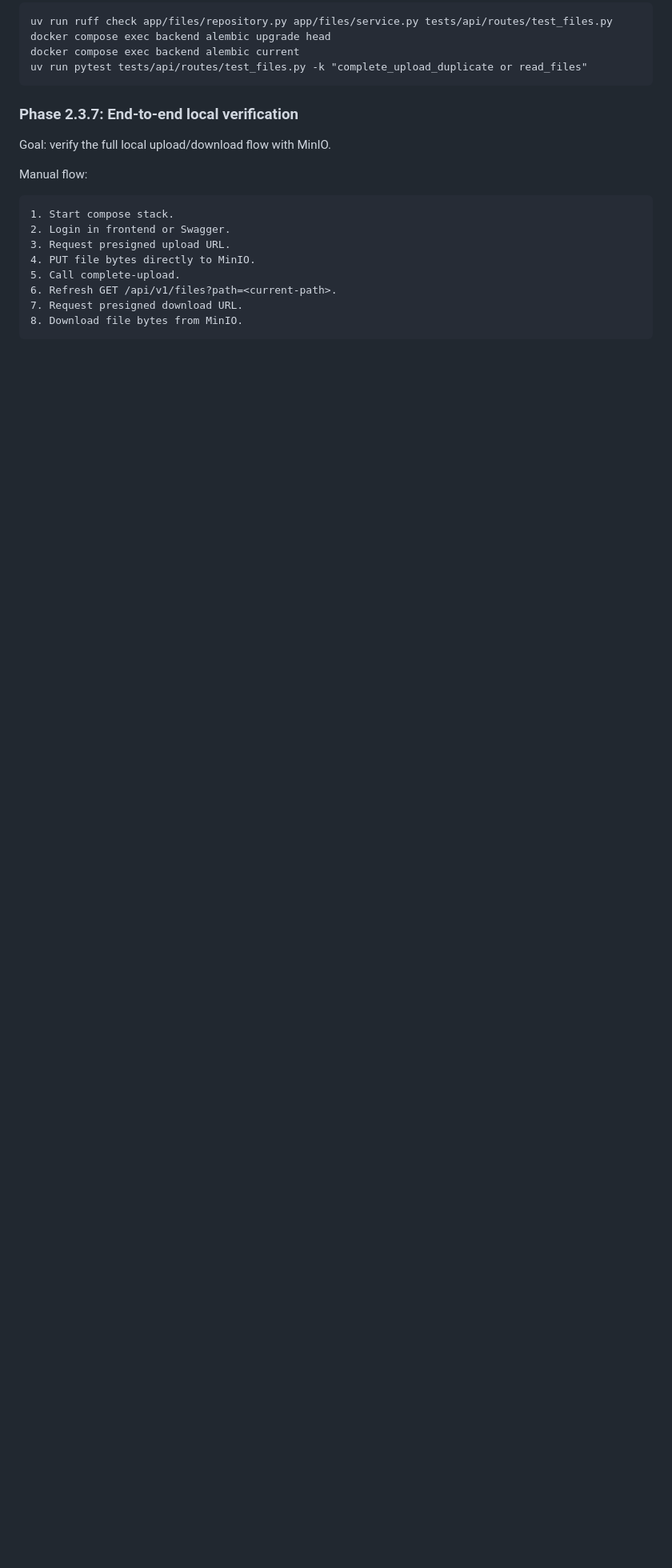
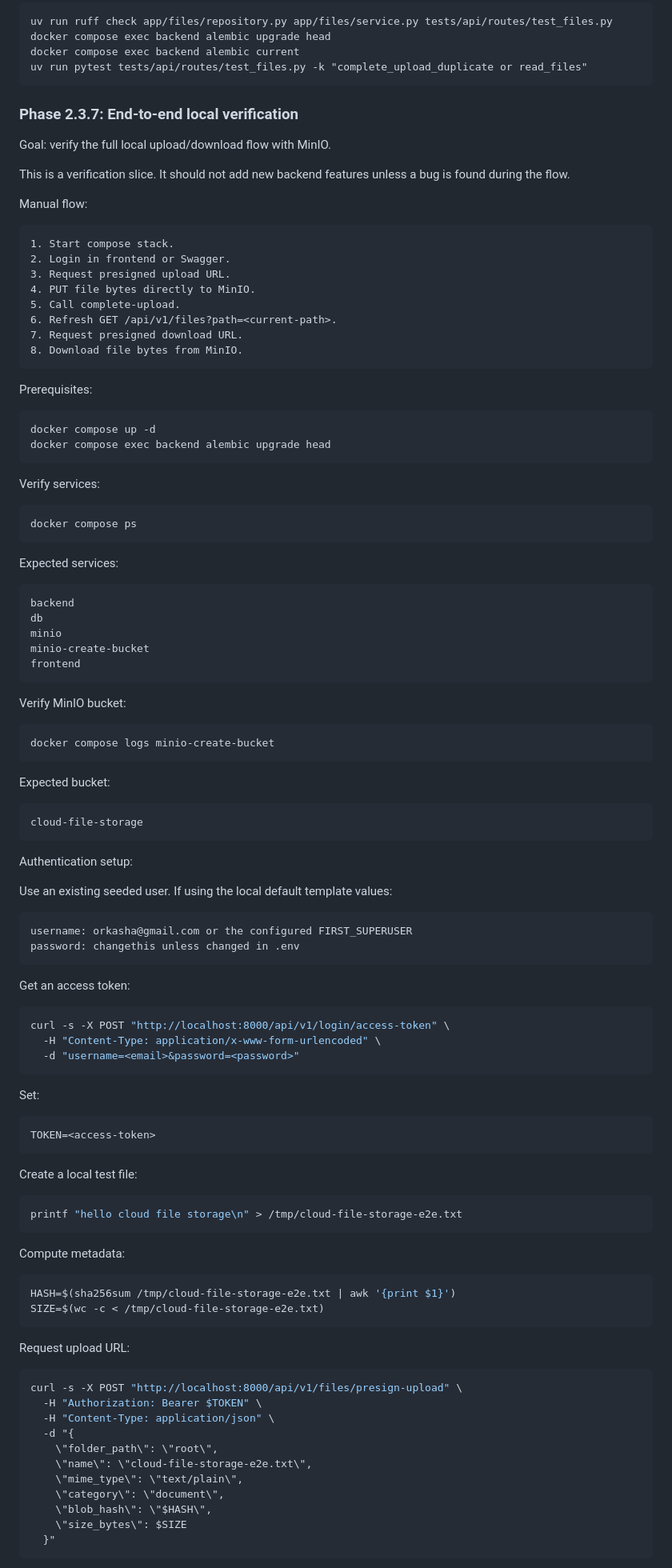
Before and after one commit to armydep/cloud-storage, a Markdown page: docs/phases/phase-2-minio-presigned-urls.md, the part around one of its changes. Shown at 80% size. Drawn GitHub-style; blank space fills up the shorter version.

Commit message:
Document phase 2 E2E verification

````diff
--- a/docs/phases/phase-2-minio-presigned-urls.md
+++ b/docs/phases/phase-2-minio-presigned-urls.md
@@ -1451,6 +1451,8 @@ uv run pytest tests/api/routes/test_files.py -k "complete_upload_duplicate or re
 
 Goal: verify the full local upload/download flow with MinIO.
 
+This is a verification slice. It should not add new backend features unless a bug is found during the flow.
+
 Manual flow:
 
 ```text
@@ -1464,3 +1466,90 @@ Manual flow:
 8. Download file bytes from MinIO.
 ```
 
+Prerequisites:
+
+```text
+docker compose up -d
+docker compose exec backend alembic upgrade head
+```
+
+Verify services:
+
+```text
+docker compose ps
+```
+
+Expected services:
+
+```text
+backend
+db
+minio
+minio-create-bucket
+frontend
+```
+
+Verify MinIO bucket:
+
+```text
+docker compose logs minio-create-bucket
+```
+
+Expected bucket:
+
+```text
+cloud-file-storage
+```
+
+Authentication setup:
+
+Use an existing seeded user. If using the local default template values:
+
+```text
+username: orkasha@gmail.com or the configured FIRST_SUPERUSER
+password: changethis unless changed in .env
+```
+
+Get an access token:
+
+```bash
+curl -s -X POST "http://localhost:8000/api/v1/login/access-token" \
+  -H "Content-Type: application/x-www-form-urlencoded" \
+  -d "username=<email>&password=<password>"
+```
+
+Set:
+
+```bash
+TOKEN=<access-token>
+```
+
+Create a local test file:
+
+```bash
+printf "hello cloud file storage\n" > /tmp/cloud-file-storage-e2e.txt
+```
+
+Compute metadata:
+
+```bash
+HASH=$(sha256sum /tmp/cloud-file-storage-e2e.txt | awk '{print $1}')
+SIZE=$(wc -c < /tmp/cloud-file-storage-e2e.txt)
+```
+
+Request upload URL:
+
+```bash
+curl -s -X POST "http://localhost:8000/api/v1/files/presign-upload" \
+  -H "Authorization: Bearer $TOKEN" \
+  -H "Content-Type: application/json" \
+  -d "{
+    \"folder_path\": \"root\",
+    \"name\": \"cloud-file-storage-e2e.txt\",
+    \"mime_type\": \"text/plain\",
+    \"category\": \"document\",
+    \"blob_hash\": \"$HASH\",
+    \"size_bytes\": $SIZE
+  }"
+```
+
````
Also changed, not shown: other parts of docs/phases/phase-2-minio-presigned-urls.md (+104 -0 lines).
